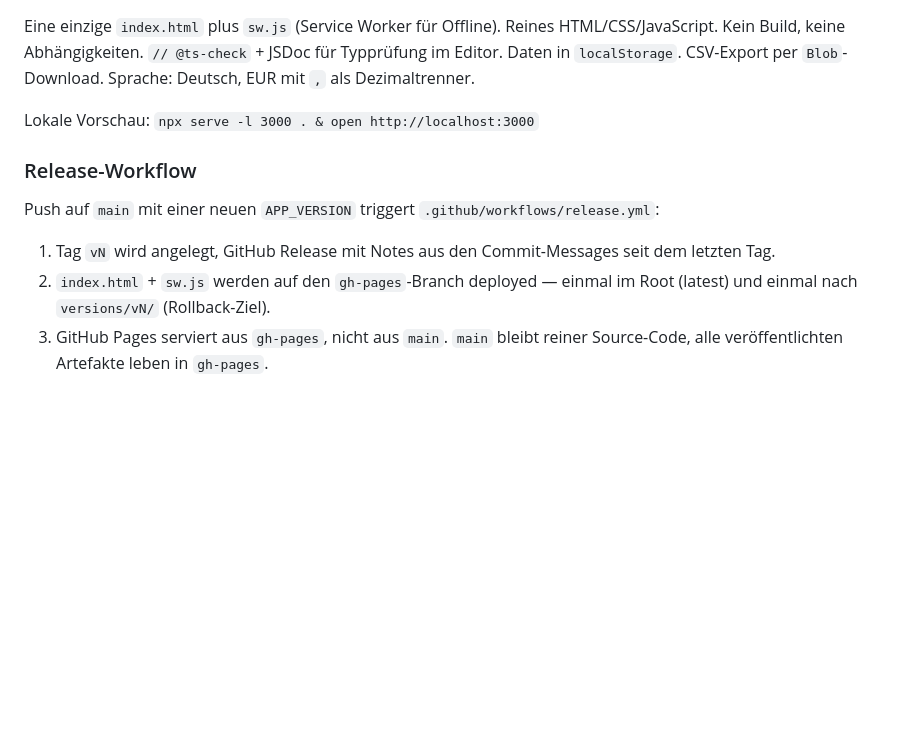
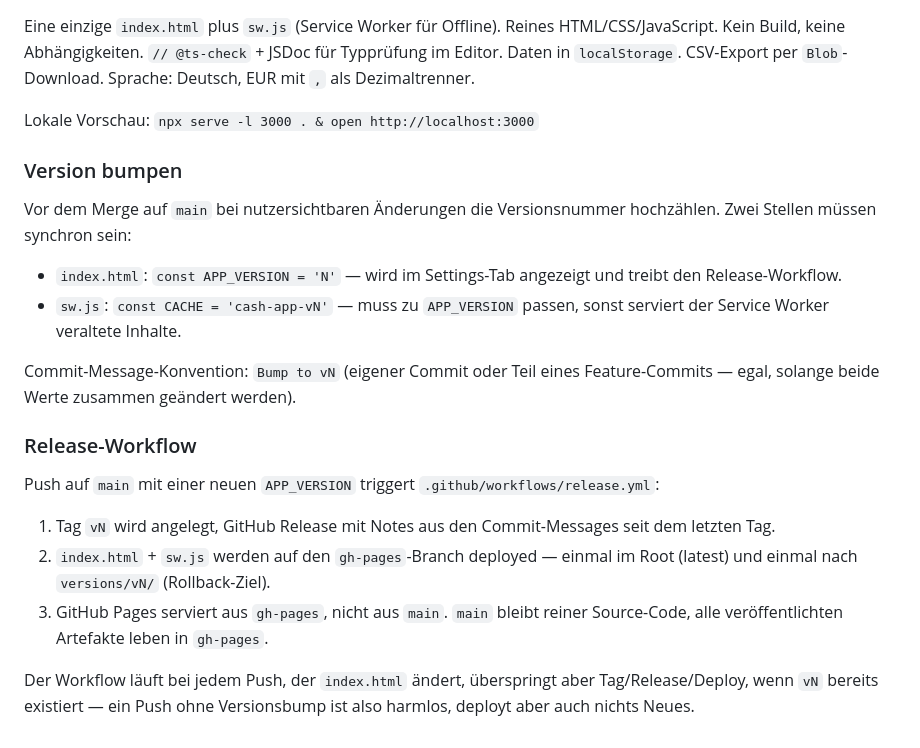
Before and after one commit to FBumann/cash-app, a Markdown page: README.md, the part around the change. Drawn GitHub-style; blank space fills up the shorter version.

Commit message:
Document version bump logic in README
Spells out that APP_VERSION in index.html and CACHE in sw.js must
stay in sync, and explains when the release workflow skips.

Co-Authored-By: Claude Opus 4.7 (1M context) <noreply@anthropic.com>

```diff
--- a/README.md
+++ b/README.md
@@ -95,6 +95,15 @@ Eine einzige `index.html` plus `sw.js` (Service Worker für Offline). Reines HTM
 
 Lokale Vorschau: `npx serve -l 3000 . & open http://localhost:3000`
 
+### Version bumpen
+
+Vor dem Merge auf `main` bei nutzersichtbaren Änderungen die Versionsnummer hochzählen. Zwei Stellen müssen synchron sein:
+
+- `index.html`: `const APP_VERSION = 'N'` — wird im Settings-Tab angezeigt und treibt den Release-Workflow.
+- `sw.js`: `const CACHE = 'cash-app-vN'` — muss zu `APP_VERSION` passen, sonst serviert der Service Worker veraltete Inhalte.
+
+Commit-Message-Konvention: `Bump to vN` (eigener Commit oder Teil eines Feature-Commits — egal, solange beide Werte zusammen geändert werden).
+
 ### Release-Workflow
 
 Push auf `main` mit einer neuen `APP_VERSION` triggert `.github/workflows/release.yml`:
@@ -102,3 +111,5 @@ Push auf `main` mit einer neuen `APP_VERSION` triggert `.github/workflows/releas
 1. Tag `vN` wird angelegt, GitHub Release mit Notes aus den Commit-Messages seit dem letzten Tag.
 2. `index.html` + `sw.js` werden auf den `gh-pages`-Branch deployed — einmal im Root (latest) und einmal nach `versions/vN/` (Rollback-Ziel).
 3. GitHub Pages serviert aus `gh-pages`, nicht aus `main`. `main` bleibt reiner Source-Code, alle veröffentlichten Artefakte leben in `gh-pages`.
+
+Der Workflow läuft bei jedem Push, der `index.html` ändert, überspringt aber Tag/Release/Deploy, wenn `vN` bereits existiert — ein Push ohne Versionsbump ist also harmlos, deployt aber auch nichts Neues.
```
